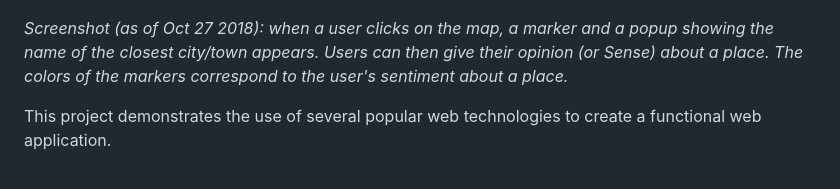
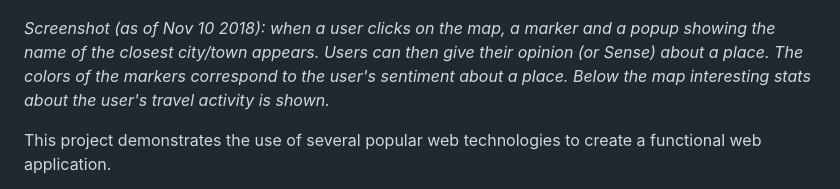
Before and after one commit to linovaldivia/lagalag, a Markdown page: README.md, the part around the change. GitHub-like rendering.

Commit message:
Updated screenshot

```diff
--- a/README.md
+++ b/README.md
@@ -2,7 +2,7 @@
 
 ![screenshot](/screenshots/mult-cities-marked-color.png)
 
-_Screenshot (as of Oct 27 2018): when a user clicks on the map, a marker and a popup showing the name of the closest city/town appears. Users can then give their opinion (or Sense) about a place. The colors of the markers correspond to the user's sentiment about a place._
+_Screenshot (as of Nov 10 2018): when a user clicks on the map, a marker and a popup showing the name of the closest city/town appears. Users can then give their opinion (or Sense) about a place. The colors of the markers correspond to the user's sentiment about a place. Below the map interesting stats about the user's travel activity is shown._
 
 This project demonstrates the use of several popular web technologies to create a functional web application.
 
```
Also changed, not shown: screenshots/mainscreen.png.
